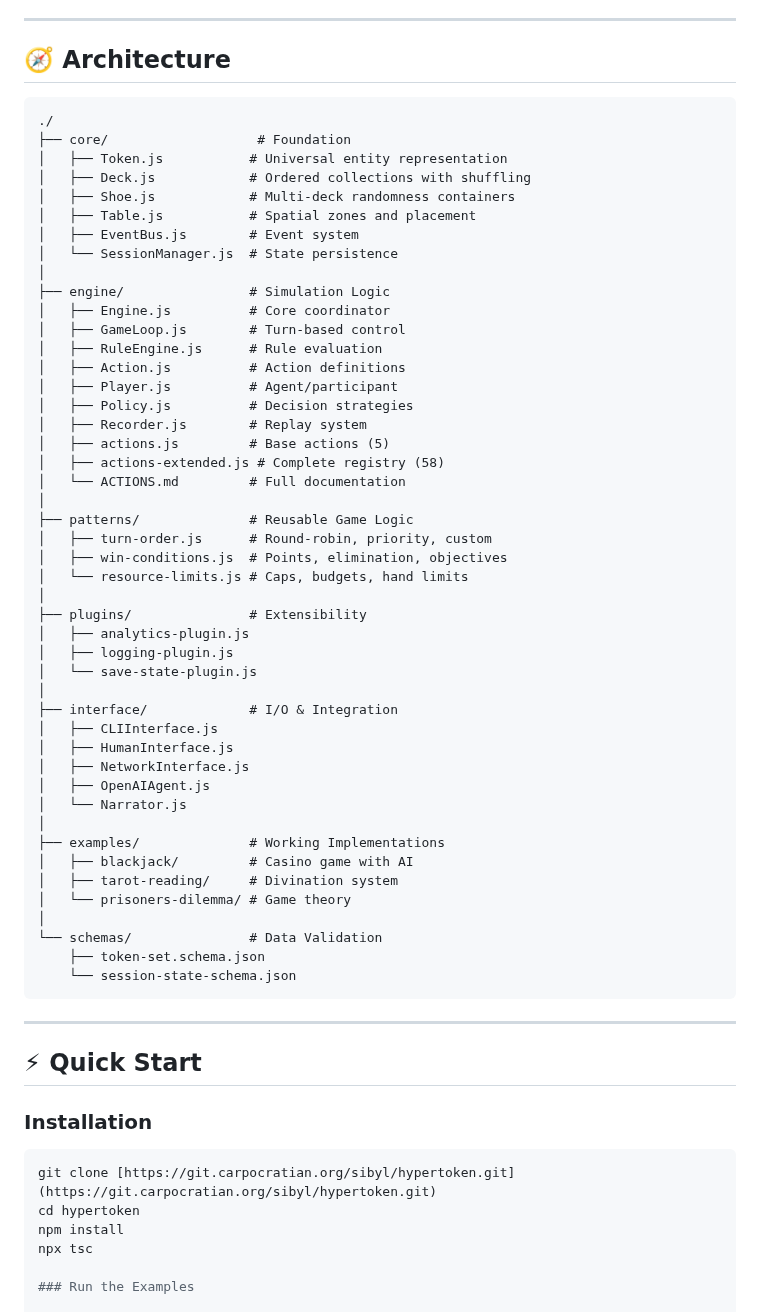
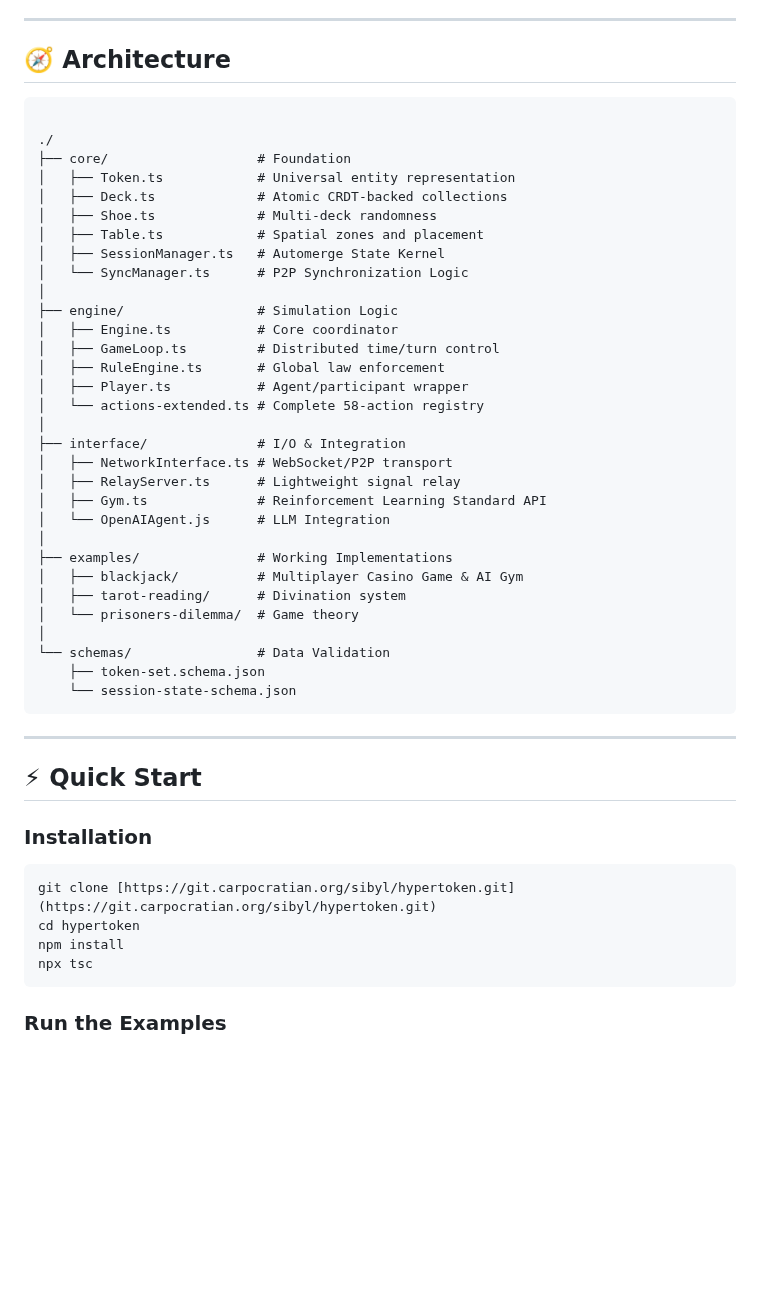
Before and after one commit to flammafex/hypertoken, a Markdown page: README.md, the part around the change. Rendered like a GitHub page; blank space fills up the shorter version.

Commit message:
Markdown rendering issue

````diff
--- a/README.md
+++ b/README.md
@@ -76,55 +76,40 @@ HyperToken is designed for two distinct audiences: creators building games and r
 
 ## 🧭 Architecture
 
+
 ```
+
 ./
 ├── core/                   # Foundation
-│   ├── Token.js           # Universal entity representation
-│   ├── Deck.js            # Ordered collections with shuffling
-│   ├── Shoe.js            # Multi-deck randomness containers
-│   ├── Table.js           # Spatial zones and placement
-│   ├── EventBus.js        # Event system
-│   └── SessionManager.js  # State persistence
+│   ├── Token.ts            # Universal entity representation
+│   ├── Deck.ts             # Atomic CRDT-backed collections
+│   ├── Shoe.ts             # Multi-deck randomness
+│   ├── Table.ts            # Spatial zones and placement
+│   ├── SessionManager.ts   # Automerge State Kernel
+│   └── SyncManager.ts      # P2P Synchronization Logic
 │
-├── engine/                # Simulation Logic
-│   ├── Engine.js          # Core coordinator
-│   ├── GameLoop.js        # Turn-based control
-│   ├── RuleEngine.js      # Rule evaluation
-│   ├── Action.js          # Action definitions
-│   ├── Player.js          # Agent/participant
-│   ├── Policy.js          # Decision strategies
-│   ├── Recorder.js        # Replay system
-│   ├── actions.js         # Base actions (5)
-│   ├── actions-extended.js # Complete registry (58)
-│   └── ACTIONS.md         # Full documentation
+├── engine/                 # Simulation Logic
+│   ├── Engine.ts           # Core coordinator
+│   ├── GameLoop.ts         # Distributed time/turn control
+│   ├── RuleEngine.ts       # Global law enforcement
+│   ├── Player.ts           # Agent/participant wrapper
+│   └── actions-extended.ts # Complete 58-action registry
 │
-├── patterns/              # Reusable Game Logic
-│   ├── turn-order.js      # Round-robin, priority, custom
-│   ├── win-conditions.js  # Points, elimination, objectives
-│   └── resource-limits.js # Caps, budgets, hand limits
+├── interface/              # I/O & Integration
+│   ├── NetworkInterface.ts # WebSocket/P2P transport
+│   ├── RelayServer.ts      # Lightweight signal relay
+│   ├── Gym.ts              # Reinforcement Learning Standard API
+│   └── OpenAIAgent.js      # LLM Integration
 │
-├── plugins/               # Extensibility
-│   ├── analytics-plugin.js
-│   ├── logging-plugin.js
-│   └── save-state-plugin.js
+├── examples/               # Working Implementations
+│   ├── blackjack/          # Multiplayer Casino Game & AI Gym
+│   ├── tarot-reading/      # Divination system
+│   └── prisoners-dilemma/  # Game theory
 │
-├── interface/             # I/O & Integration
-│   ├── CLIInterface.js
-│   ├── HumanInterface.js
-│   ├── NetworkInterface.js
-│   ├── OpenAIAgent.js
-│   └── Narrator.js
-│
-├── examples/              # Working Implementations
-│   ├── blackjack/         # Casino game with AI
-│   ├── tarot-reading/     # Divination system
-│   └── prisoners-dilemma/ # Game theory
-│
-└── schemas/               # Data Validation
+└── schemas/                # Data Validation
     ├── token-set.schema.json
     └── session-state-schema.json
 ```
-
 ---
 
 ## ⚡ Quick Start
@@ -136,6 +121,7 @@ git clone [https://git.carpocratian.org/sibyl/hypertoken.git](https://git.carpoc
 cd hypertoken
 npm install
 npx tsc
+```
 
 ### Run the Examples
 
````
